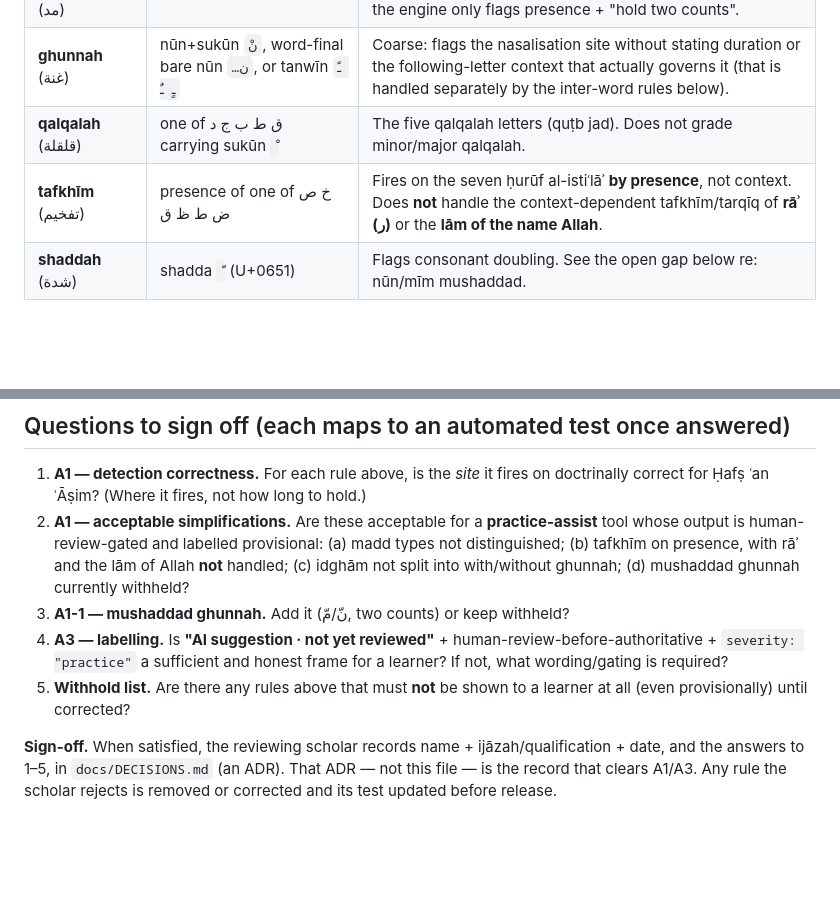
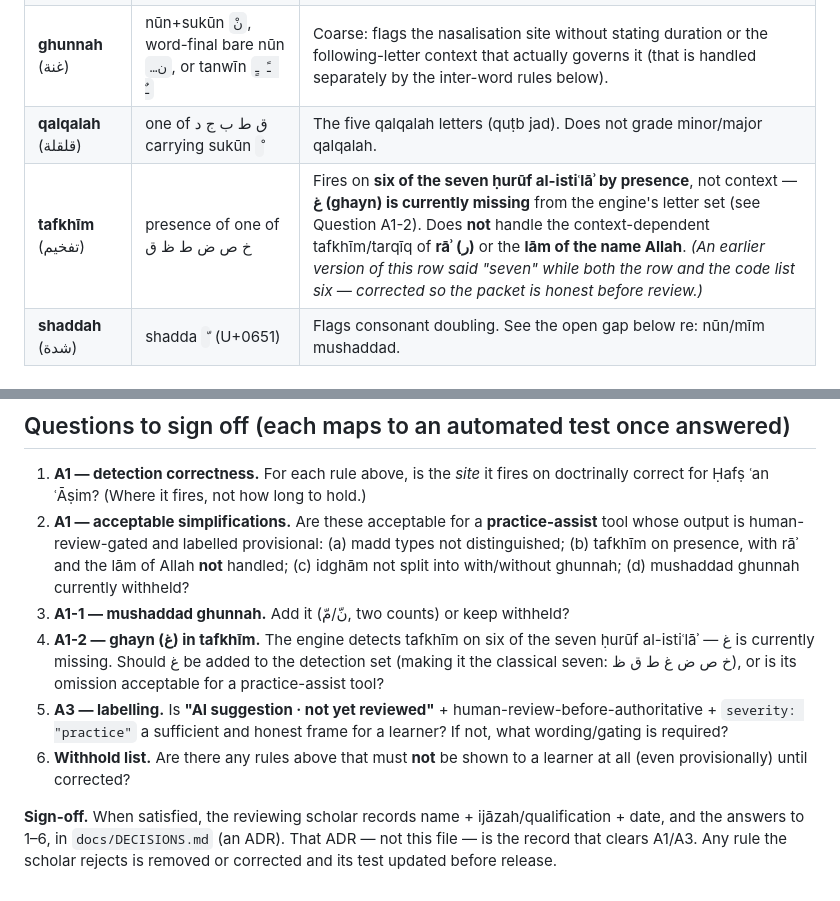
Before and after one commit to HawzhinBlanca/QrAi, a Markdown page: docs/SCHOLAR_REVIEW.md, 2 parts joined by grey strips. GitHub-like rendering; blank space fills up the shorter version.

```diff
--- a/docs/SCHOLAR_REVIEW.md
+++ b/docs/SCHOLAR_REVIEW.md
@@ -25,7 +25,7 @@ Each rule emits `{ rule, arabicName, category, severity: "practice", explanation
 | **madd (dagger alif)** (مد) | dagger alif `ٰ` (U+0670) | Flags the dagger-alif elongation (e.g. in `هَٰذَا`, `ٱللَّٰه`). Labelled `madd-maleki` in code — **please confirm the correct term**; the engine only flags presence + "hold two counts". |
 | **ghunnah** (غنة) | nūn+sukūn `نْ`, word-final bare nūn `…ن`, or tanwīn `ـً ـٍ ـٌ` | Coarse: flags the nasalisation site without stating duration or the following-letter context that actually governs it (that is handled separately by the inter-word rules below). |
 | **qalqalah** (قلقلة) | one of ق ط ب ج د carrying sukūn `ْ` | The five qalqalah letters (quṭb jad). Does not grade minor/major qalqalah. |
-| **tafkhīm** (تفخيم) | presence of one of خ ص ض ط ظ ق | Fires on the seven ḥurūf al-istiʿlāʾ **by presence**, not context. Does **not** handle the context-dependent tafkhīm/tarqīq of **rāʾ (ر)** or the **lām of the name Allah**. |
+| **tafkhīm** (تفخيم) | presence of one of خ ص ض ط ظ ق | Fires on **six of the seven ḥurūf al-istiʿlāʾ by presence**, not context — **غ (ghayn) is currently missing** from the engine's letter set (see Question A1-2). Does **not** handle the context-dependent tafkhīm/tarqīq of **rāʾ (ر)** or the **lām of the name Allah**. *(An earlier version of this row said "seven" while both the row and the code list six — corrected so the packet is honest before review.)* |
 | **shaddah** (شدة) | shadda `ّ` (U+0651) | Flags consonant doubling. See the open gap below re: nūn/mīm mushaddad. |
 
 ### Open gap (currently withheld, not wrongly shown)
@@ -58,12 +58,15 @@ sākin (the mushaf writes particles مِن/عَن/أَن etc. with a bare nūn),
    presence, with rāʾ and the lām of Allah **not** handled; (c) idghām not split into with/without
    ghunnah; (d) mushaddad ghunnah currently withheld?
 3. **A1-1 — mushaddad ghunnah.** Add it (نّ/مّ, two counts) or keep withheld?
-4. **A3 — labelling.** Is **"AI suggestion · not yet reviewed"** + human-review-before-authoritative +
+4. **A1-2 — ghayn (غ) in tafkhīm.** The engine detects tafkhīm on six of the seven ḥurūf
+   al-istiʿlāʾ — غ is currently missing. Should غ be added to the detection set (making it the
+   classical seven: خ ص ض غ ط ق ظ), or is its omission acceptable for a practice-assist tool?
+5. **A3 — labelling.** Is **"AI suggestion · not yet reviewed"** + human-review-before-authoritative +
    `severity: "practice"` a sufficient and honest frame for a learner? If not, what wording/gating is
    required?
-5. **Withhold list.** Are there any rules above that must **not** be shown to a learner at all (even
+6. **Withhold list.** Are there any rules above that must **not** be shown to a learner at all (even
    provisionally) until corrected?
 
 **Sign-off.** When satisfied, the reviewing scholar records name + ijāzah/qualification + date, and the
-answers to 1–5, in `docs/DECISIONS.md` (an ADR). That ADR — not this file — is the record that clears
+answers to 1–6, in `docs/DECISIONS.md` (an ADR). That ADR — not this file — is the record that clears
 A1/A3. Any rule the scholar rejects is removed or corrected and its test updated before release.
```
Also changed, not shown: docs/SHIP_READINESS.md (+20 -4 lines).
